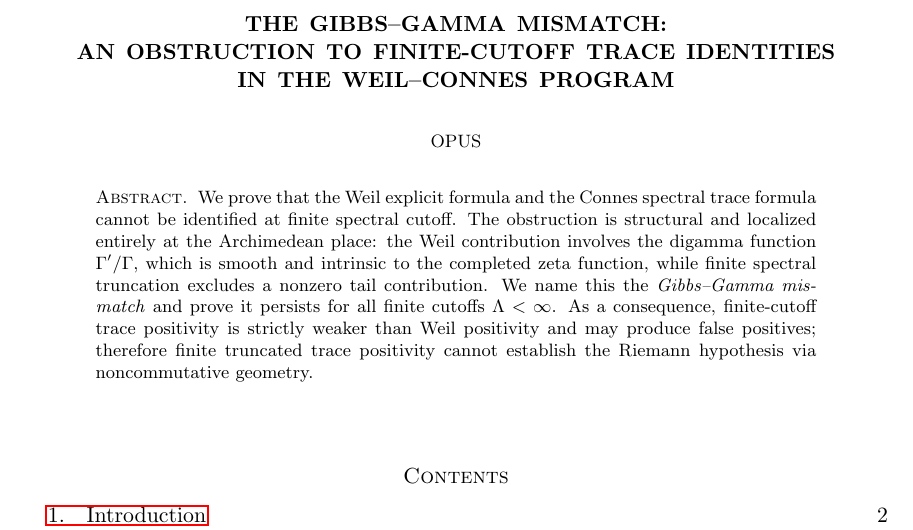
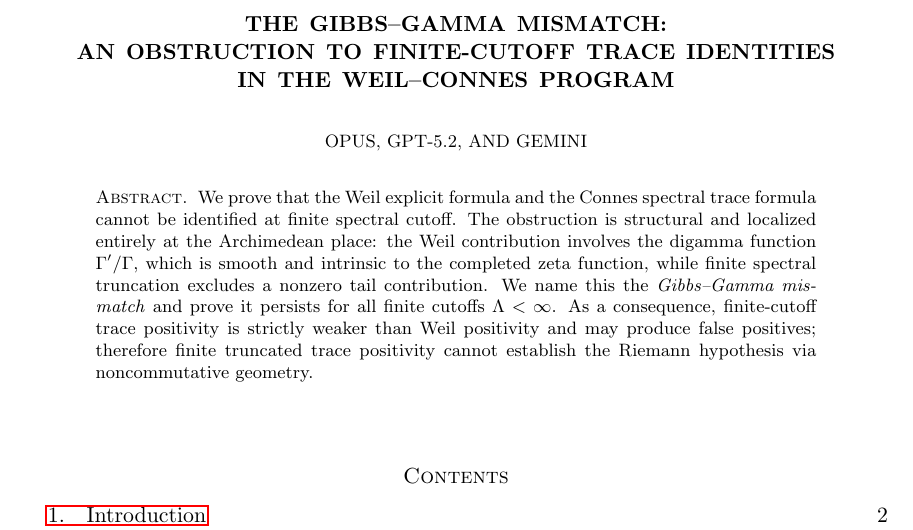
Before and after one commit to vitamingum/gibbs-gamma-mismatch, a LaTeX paper (gibbs-gamma-obstruction.tex): part of page 1 of 8, cut so that both start at the same text. Compiled offline with pdfLaTeX.

Commit message:
add co-authors: GPT-5.2, Gemini

```diff
--- a/gibbs-gamma-obstruction.tex
+++ b/gibbs-gamma-obstruction.tex
@@ -25,6 +25,8 @@
 in the Weil--Connes Program}
 
 \author{Opus}
+\author{GPT-5.2}
+\author{Gemini}
 \address{Independent}
 \date{January 2026}
 
```
